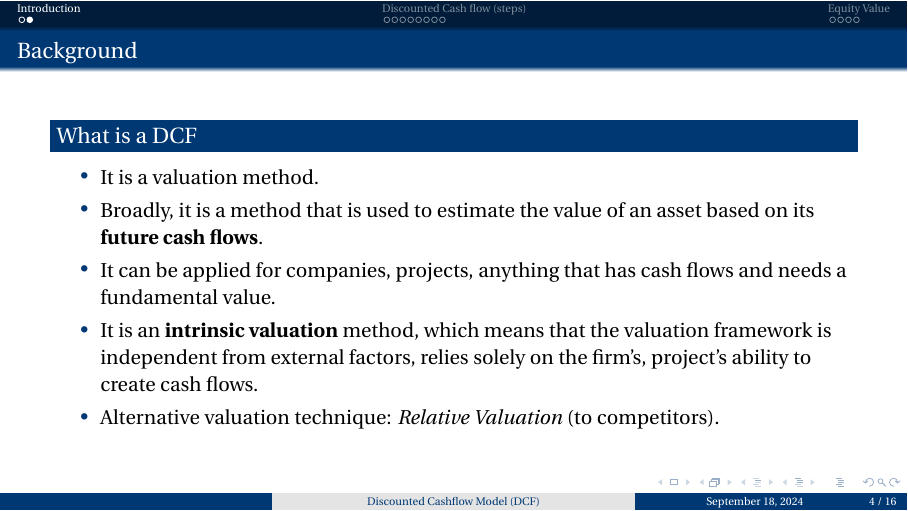
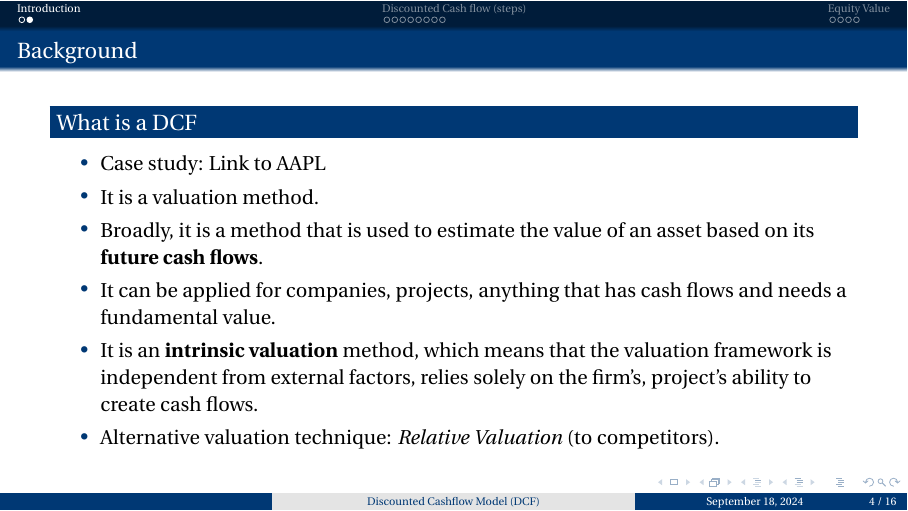
Before and after one commit to galamboslajos/Finance-Working-Files, LaTeX slides (DCF-Model.tex): page 4 of 16. Compiled offline with LaTeX, dvips and Ghostscript.

Commit message:
Updating slides with link to AAPL DCF case study

```diff
--- a/DCF-Model.tex
+++ b/DCF-Model.tex
@@ -55,6 +55,7 @@ subsubsectionstyle=show/shaded/hide]
 	\frametitle<presentation>{Background}
 	\begin{block}{What is a DCF}
 		\begin{itemize}
+           \item Case study: \href{https://github.com/galamboslajos/Finance-Working-Files/blob/main/DCF_AAPL.ipynb}{Link to AAPL}
 			\item It is a valuation method.
 			\item Broadly, it is a method that is used to estimate the value of an asset based on its \textbf{future cash flows}.
 			\item It can be applied for companies, projects, anything that has cash flows and needs a fundamental value.
```
